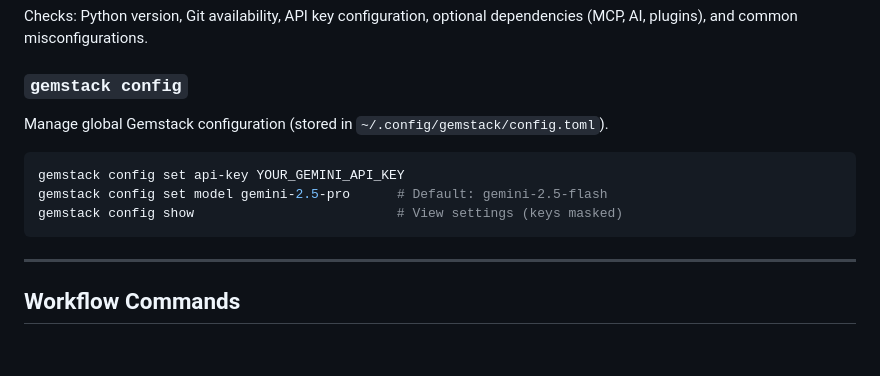
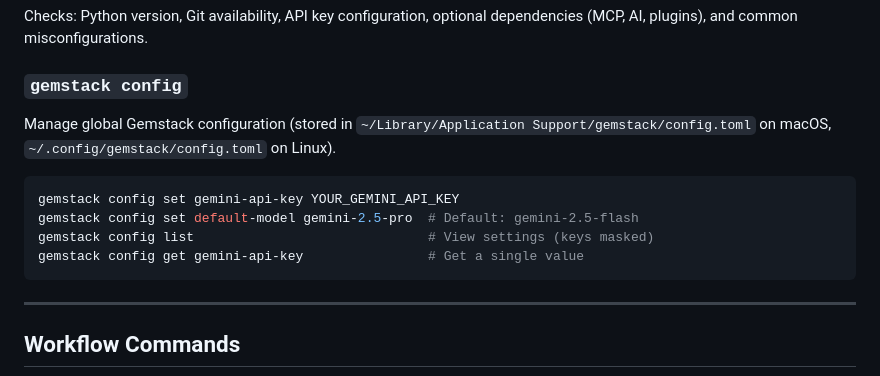
Before and after one commit to arvarik/gemstack, a Markdown page: docs/cli-reference.md, the part around the change. Rendered like a GitHub page; blank space fills up the shorter version.

````diff
--- a/docs/cli-reference.md
+++ b/docs/cli-reference.md
@@ -56,12 +56,13 @@ Checks: Python version, Git availability, API key configuration, optional depend
 
 ### `gemstack config`
 
-Manage global Gemstack configuration (stored in `~/.config/gemstack/config.toml`).
+Manage global Gemstack configuration (stored in `~/Library/Application Support/gemstack/config.toml` on macOS, `~/.config/gemstack/config.toml` on Linux).
 
 ```bash
-gemstack config set api-key YOUR_GEMINI_API_KEY
-gemstack config set model gemini-2.5-pro      # Default: gemini-2.5-flash
-gemstack config show                          # View settings (keys masked)
+gemstack config set gemini-api-key YOUR_GEMINI_API_KEY
+gemstack config set default-model gemini-2.5-pro  # Default: gemini-2.5-flash
+gemstack config list                              # View settings (keys masked)
+gemstack config get gemini-api-key                # Get a single value
 ```
 
 ---
````
Also changed, not shown: docs/configuration-and-integrations.md (+7 -7 lines), docs/getting-started.md (+3 -3 lines).
